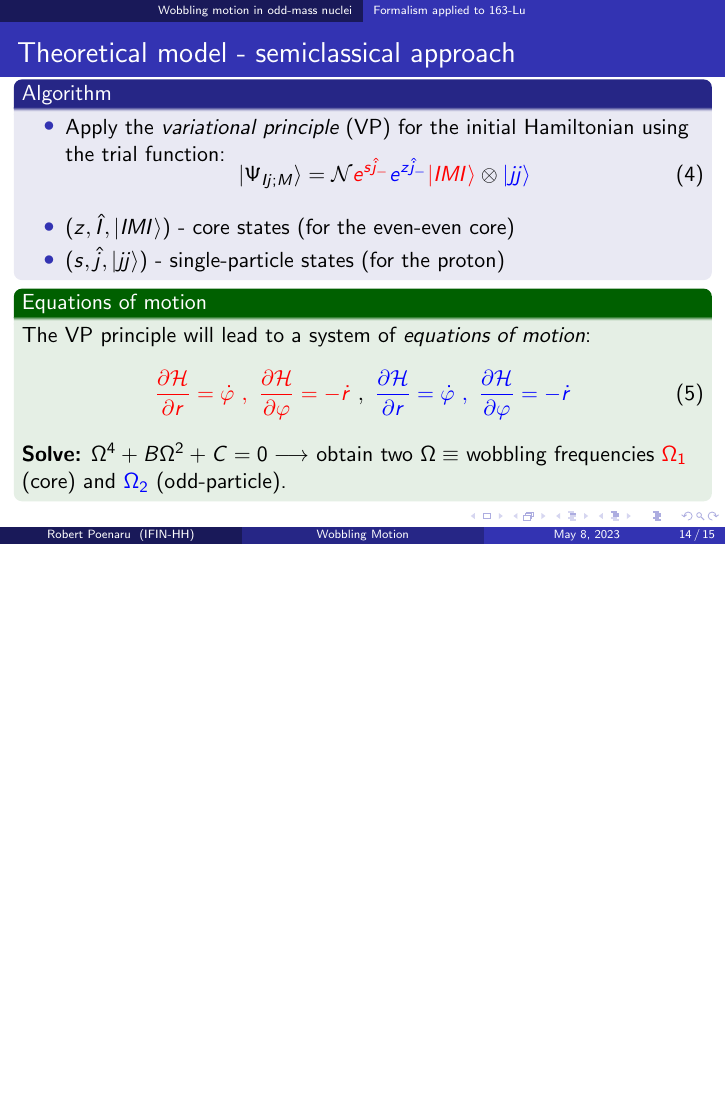
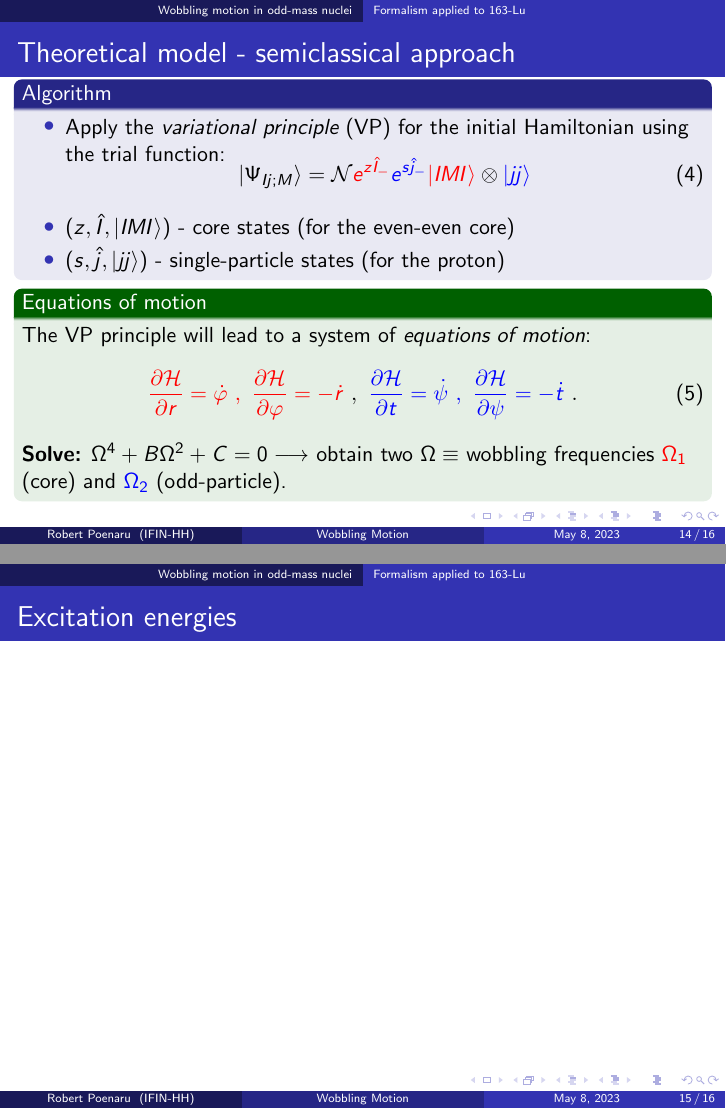
Before and after one commit to basavyr/nsp-2023-conference, LaTeX slides (src/main.tex): page 14 of 15 before the commit and pages 14 and 15 of 16 after it, the two joined at a grey line, the shorter picture padded with empty space. Compiled offline with pdfLaTeX.

Commit message:
fix the eq. of motion

```diff
--- a/src/main.tex
+++ b/src/main.tex
@@ -436,7 +436,7 @@
 			\item Apply the \emph{variational principle} (VP) for the initial Hamiltonian using the trial function:
 			\vspace{-0.5cm}
 			\begin{align}
-				\ket{\Psi_{Ij;M}}=\mathcal{N}{\color{red}e^{s\hat{j}_-}}{\color{blue}e^{z\hat{j}_-}}{\color{red}\ket{IMI}}\otimes{\color{blue}\ket{jj}}
+				\ket{\Psi_{Ij;M}}=\mathcal{N}{\color{red}e^{z\hat{I}_-}}{\color{blue}e^{s\hat{j}_-}}{\color{red}\ket{IMI}}\otimes{\color{blue}\ket{jj}}
 			\end{align}
 			\item $(z,\hat{I},\ket{IMI})$ - core states (for the even-even core)
 			\item $(s,\hat{j},\ket{jj})$ - single-particle states (for the proton)
@@ -446,10 +446,17 @@
 	\begin{exampleblock}{Equations of motion}
 		The VP principle will lead to a system of \emph{equations of motion}:
 		\begin{align}
-			{\color{red}\frac{\partial\mathcal{H}}{\partial r}=\dot{\varphi}\ ,\ \frac{\partial\mathcal{H}}{\partial \varphi}=-\dot{r}}\ ,\ {\color{blue}\frac{\partial\mathcal{H}}{\partial r}=\dot{\varphi}\ ,\ \frac{\partial\mathcal{H}}{\partial \varphi}=-\dot{r}}
+			{\color{red}\frac{\partial\mathcal{H}}{\partial r}=\dot{\varphi}\ ,\ \frac{\partial\mathcal{H}}{\partial \varphi}=-\dot{r}}\ ,\ {\color{blue}\frac{\partial\mathcal{H}}{\partial t}=\dot{\psi}\ ,\ \frac{\partial\mathcal{H}}{\partial \psi}=-\dot{t}}\ .
 		\end{align}
 		\textbf{Solve:} $\Omega^4+B\Omega^2+C=0 \longrightarrow$ obtain two $\Omega\equiv$ wobbling frequencies ${\color{red}\Omega_1}$ (core) and ${\color{blue}\Omega_2}$ (odd-particle).
 	\end{exampleblock}
+\end{frame}
+
+\begin{frame}
+	\frametitle{Excitation energies}
+
+
+
 \end{frame}
 
 %----------------------------------------------------------------------------------------
```
